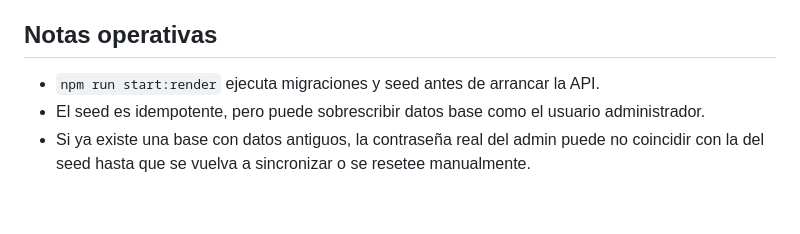
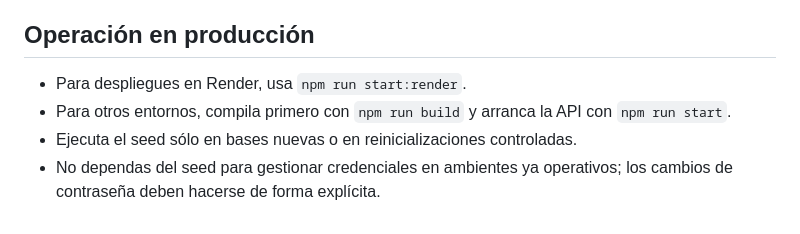
Before and after one commit to JPAricapa/TeamEval, a Markdown page: README.md, the part around the change. Rendered like a GitHub page.

```diff
--- a/README.md
+++ b/README.md
@@ -221,8 +221,9 @@ Rutas base relevantes del backend:
 - `/api/v1/export`
 - `/api/v1/audit`
 
-## Notas operativas
+## Operación en producción
 
-- `npm run start:render` ejecuta migraciones y seed antes de arrancar la API.
-- El seed es idempotente, pero puede sobrescribir datos base como el usuario administrador.
-- Si ya existe una base con datos antiguos, la contraseña real del admin puede no coincidir con la del seed hasta que se vuelva a sincronizar o se resetee manualmente.
+- Para despliegues en Render, usa `npm run start:render`.
+- Para otros entornos, compila primero con `npm run build` y arranca la API con `npm run start`.
+- Ejecuta el seed sólo en bases nuevas o en reinicializaciones controladas.
+- No dependas del seed para gestionar credenciales en ambientes ya operativos; los cambios de contraseña deben hacerse de forma explícita.
```
